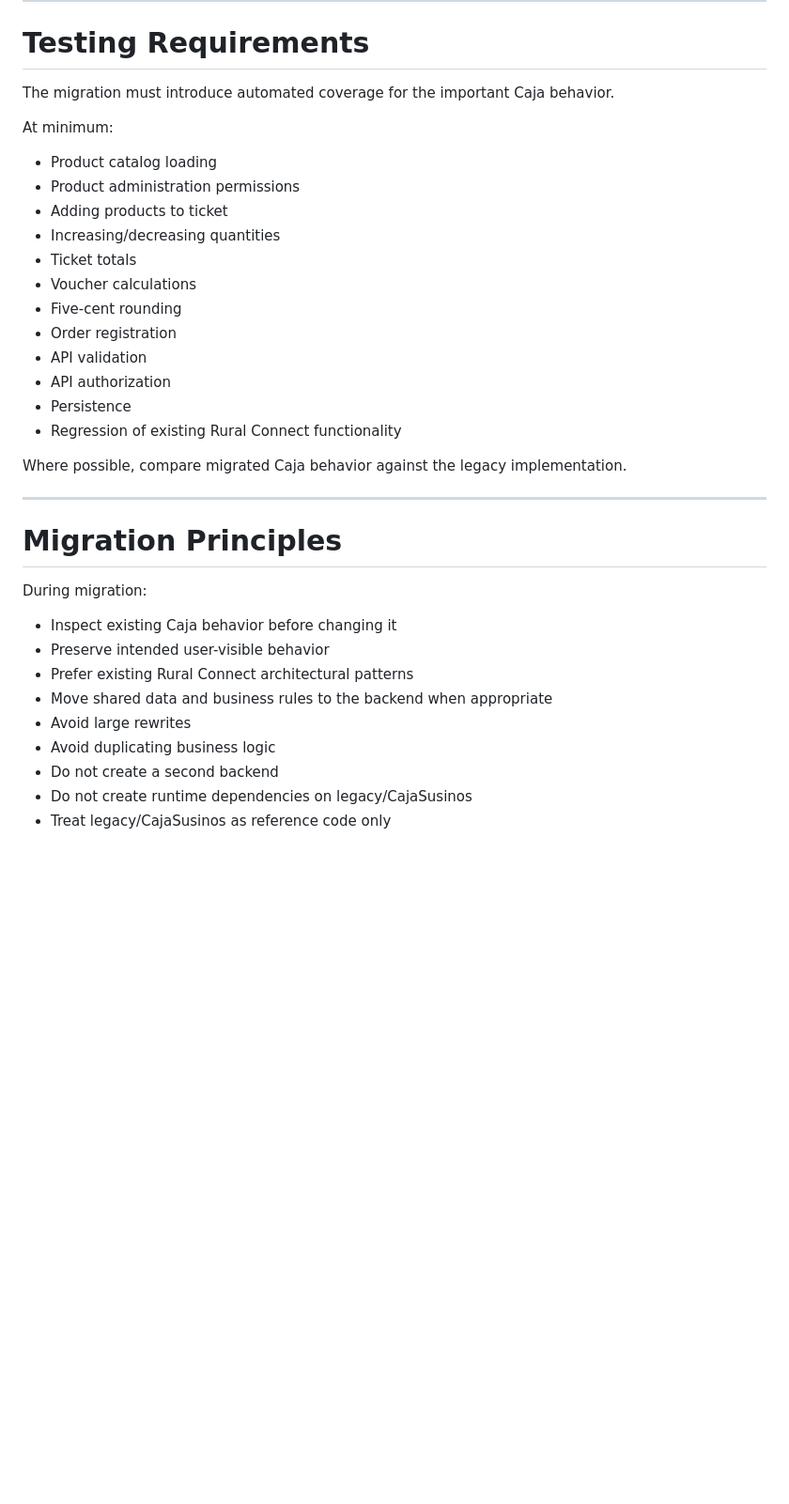
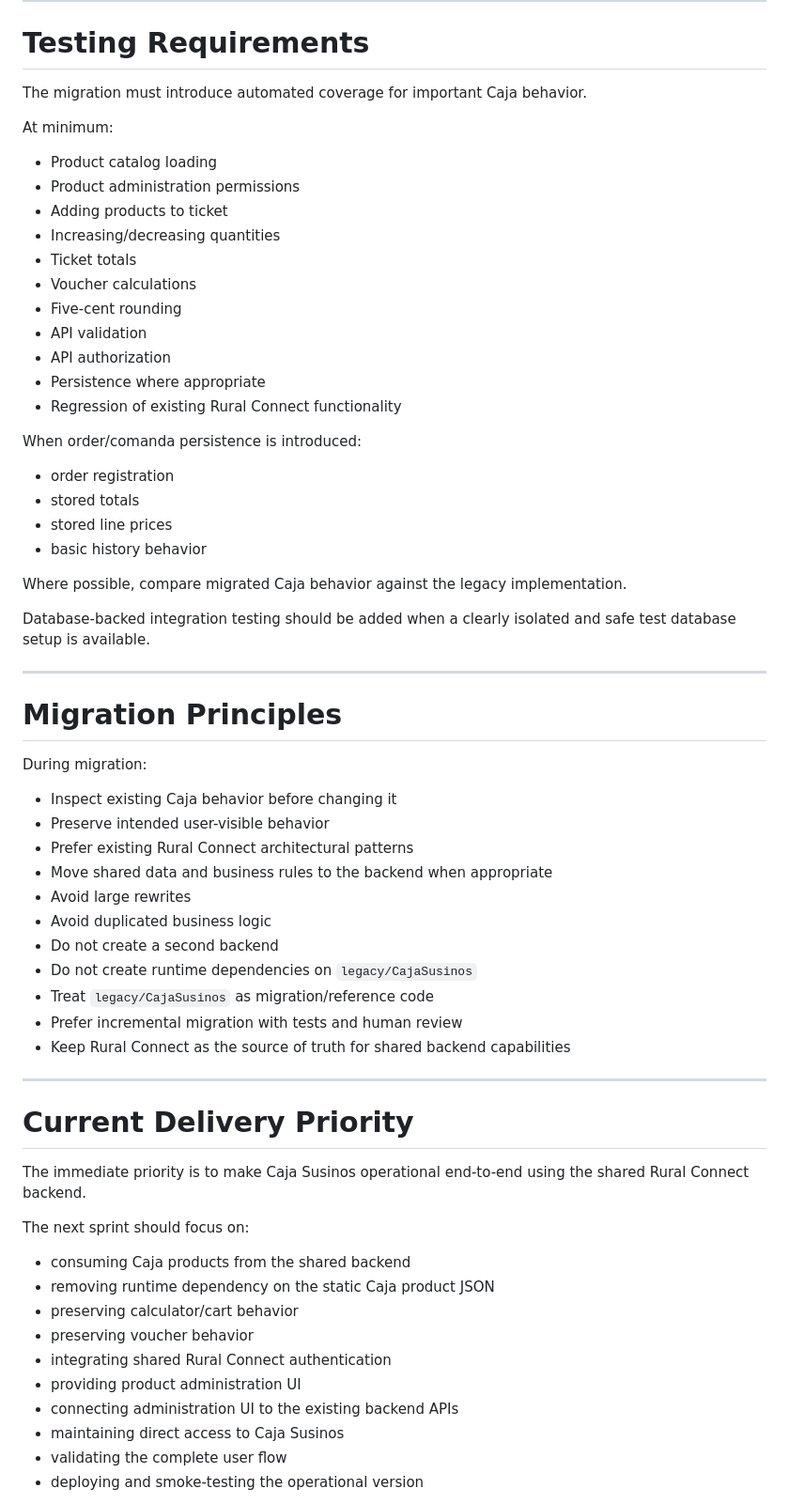
Before and after one commit to Hectorgs1988/ruralConnect-app, a Markdown page: docs/ROADMAP.md, the part around one of its changes. Shown at 94% size. Drawn GitHub-style; blank space fills up the shorter version.

Commit message:
docs: align roadmap with Caja operational delivery

```diff
--- a/docs/ROADMAP.md
+++ b/docs/ROADMAP.md
@@ -220,7 +260,7 @@ This behavior must have automated tests before the migration is considered compl
 
 # Testing Requirements
 
-The migration must introduce automated coverage for the important Caja behavior.
+The migration must introduce automated coverage for important Caja behavior.
 
 At minimum:
 
@@ -231,13 +271,21 @@ At minimum:
 - Ticket totals
 - Voucher calculations
 - Five-cent rounding
-- Order registration
 - API validation
 - API authorization
-- Persistence
+- Persistence where appropriate
 - Regression of existing Rural Connect functionality
 
+When order/comanda persistence is introduced:
+
+- order registration
+- stored totals
+- stored line prices
+- basic history behavior
+
 Where possible, compare migrated Caja behavior against the legacy implementation.
+
+Database-backed integration testing should be added when a clearly isolated and safe test database setup is available.
 
 ---
 
@@ -250,7 +298,29 @@ During migration:
 - Prefer existing Rural Connect architectural patterns
 - Move shared data and business rules to the backend when appropriate
 - Avoid large rewrites
-- Avoid duplicating business logic
+- Avoid duplicated business logic
 - Do not create a second backend
-- Do not create runtime dependencies on legacy/CajaSusinos
-- Treat legacy/CajaSusinos as reference code only
+- Do not create runtime dependencies on `legacy/CajaSusinos`
+- Treat `legacy/CajaSusinos` as migration/reference code
+- Prefer incremental migration with tests and human review
+- Keep Rural Connect as the source of truth for shared backend capabilities
+
+---
+
+# Current Delivery Priority
+
+The immediate priority is to make Caja Susinos operational end-to-end using the shared Rural Connect backend.
+
+The next sprint should focus on:
+
+- consuming Caja products from the shared backend
+- removing runtime dependency on the static Caja product JSON
+- preserving calculator/cart behavior
+- preserving voucher behavior
+- integrating shared Rural Connect authentication
+- providing product administration UI
+- connecting administration UI to the existing backend APIs
+- maintaining direct access to Caja Susinos
+- validating the complete user flow
+- deploying and smoke-testing the operational version
+
```
Also changed, not shown: other parts of docs/ROADMAP.md (+78 -24 lines).
